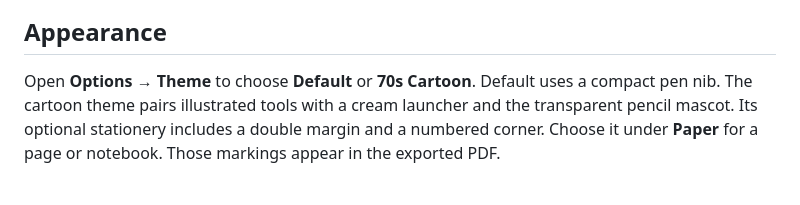
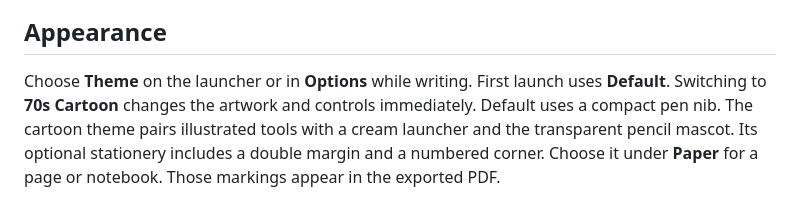
Before and after one commit to Kam1kaze00/Gridnote, a Markdown page: README.md, the part around one of its changes. GitHub-like rendering.

Commit message:
Switch artwork, controls and appearance directly in the launcher

```diff
--- a/README.md
+++ b/README.md
@@ -43,7 +43,7 @@ Download the [editable circuit exercise](https://raw.githubusercontent.com/Kam1k
 
 ## Appearance
 
-Open **Options → Theme** to choose **Default** or **70s Cartoon**. Default uses a compact pen nib. The cartoon theme pairs illustrated tools with a cream launcher and the transparent pencil mascot. Its optional stationery includes a double margin and a numbered corner. Choose it under **Paper** for a page or notebook. Those markings appear in the exported PDF.
+Choose **Theme** on the launcher or in **Options** while writing. First launch uses **Default**. Switching to **70s Cartoon** changes the artwork and controls immediately. Default uses a compact pen nib. The cartoon theme pairs illustrated tools with a cream launcher and the transparent pencil mascot. Its optional stationery includes a double margin and a numbered corner. Choose it under **Paper** for a page or notebook. Those markings appear in the exported PDF.
 
 ![70s Cartoon notebook showing illustrated tools, a numbered page and a worked circuit exercise](docs/images/cartoon-notebook.png)
 
```
Also changed, not shown: other parts of README.md (+1 -1 lines), docs/images/launcher.png, web/assets/default-launcher.jpg (added), 11 other files.
